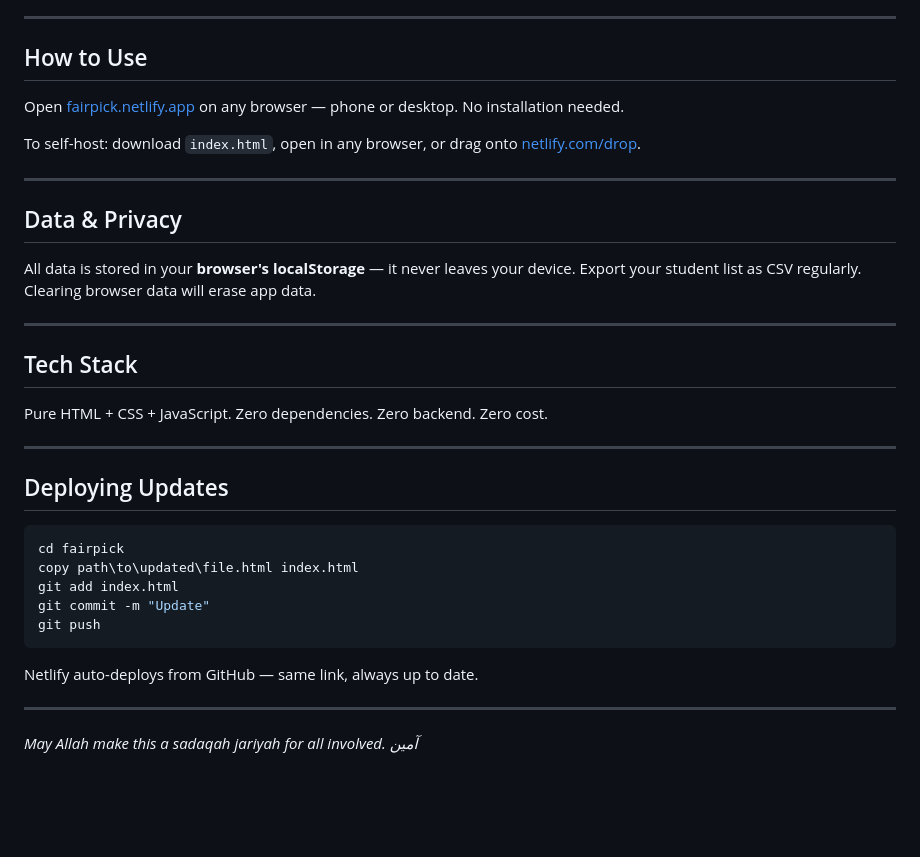
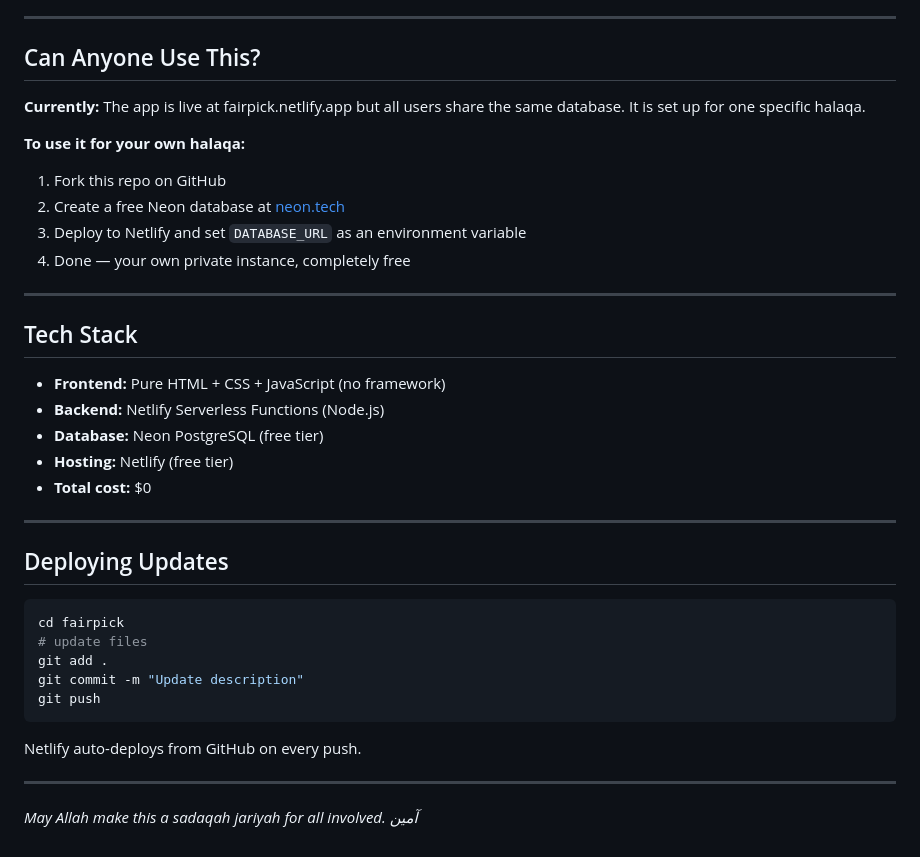
Before and after one commit to Adebayo3192/fairpick, a Markdown page: README.md, the part around one of its changes. GitHub-like rendering; blank space fills up the shorter version.

Commit message:
Update description

````diff
--- a/README.md
+++ b/README.md
@@ -67,23 +74,25 @@ Any madrasah or halaqa with:
 
 ---
 
-## How to Use
+## Can Anyone Use This?
 
-Open [fairpick.netlify.app](https://fairpick.netlify.app) on any browser — phone or desktop. No installation needed.
+**Currently:** The app is live at fairpick.netlify.app but all users share the same database. It is set up for one specific halaqa.
 
-To self-host: download `index.html`, open in any browser, or drag onto [netlify.com/drop](https://netlify.com/drop).
-
----
-
-## Data & Privacy
-
-All data is stored in your **browser's localStorage** — it never leaves your device. Export your student list as CSV regularly. Clearing browser data will erase app data.
+**To use it for your own halaqa:**
+1. Fork this repo on GitHub
+2. Create a free Neon database at [neon.tech](https://neon.tech)
+3. Deploy to Netlify and set `DATABASE_URL` as an environment variable
+4. Done — your own private instance, completely free
 
 ---
 
 ## Tech Stack
 
-Pure HTML + CSS + JavaScript. Zero dependencies. Zero backend. Zero cost.
+- **Frontend:** Pure HTML + CSS + JavaScript (no framework)
+- **Backend:** Netlify Serverless Functions (Node.js)
+- **Database:** Neon PostgreSQL (free tier)
+- **Hosting:** Netlify (free tier)
+- **Total cost:** $0
 
 ---
 
@@ -91,13 +100,13 @@ Pure HTML + CSS + JavaScript. Zero dependencies. Zero backend. Zero cost.
 
 ```bash
 cd fairpick
-copy path\to\updated\file.html index.html
-git add index.html
-git commit -m "Update"
+# update files
+git add .
+git commit -m "Update description"
 git push
 ```
 
-Netlify auto-deploys from GitHub — same link, always up to date.
+Netlify auto-deploys from GitHub on every push.
 
 ---
 
````
Also changed, not shown: other parts of README.md (+26 -19 lines).
